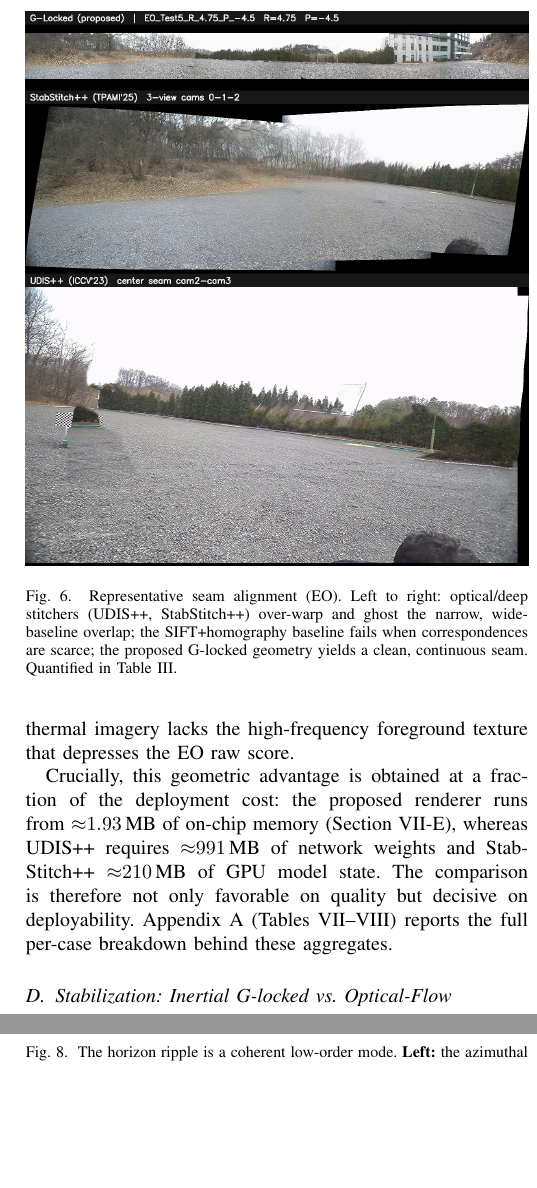
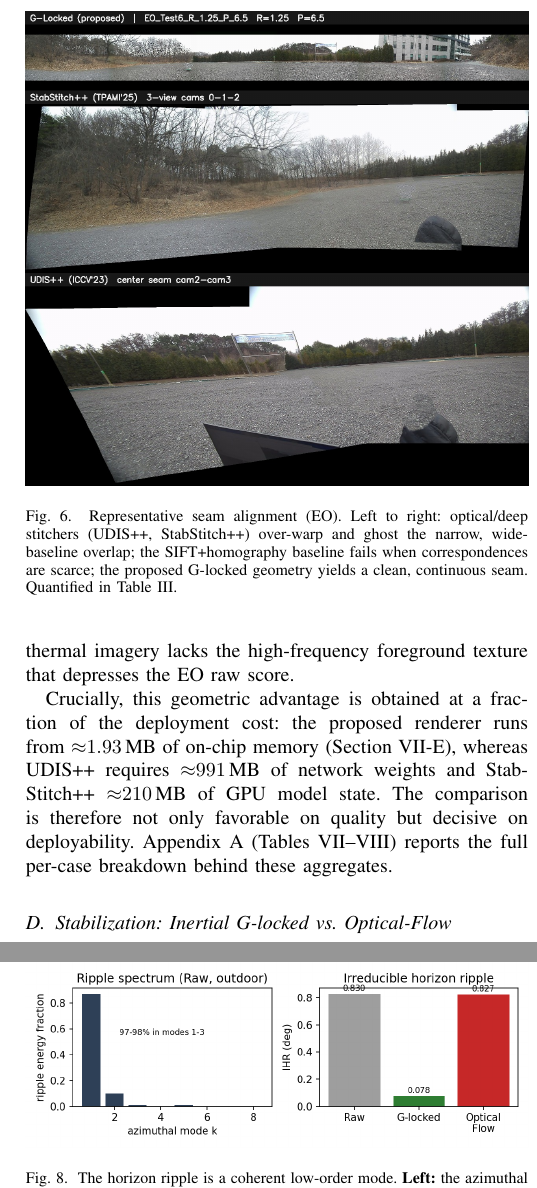
Before and after one commit to auuais/Glocked_Panorama_Stabilization_Article, a LaTeX paper (g_locked_panorama_stabilization.tex): two parts of the columns of pages 12 and 13 of 16, joined at a grey line, cut so that both start at the same text, the shorter picture padded with empty space. Compiled offline with pdfLaTeX.

Commit message:
Use native stitch_qualitative.jpg in place of the PNG copy
Reconciles a local swap back to the original comparison image file
(EO_Test5_R_4.75_P_-4.5_compare.jpg) instead of the earlier PNG
re-encode; updated the includegraphics reference accordingly.

Co-Authored-By: Claude Sonnet 5 <noreply@anthropic.com>

```diff
--- a/g_locked_panorama_stabilization.tex
+++ b/g_locked_panorama_stabilization.tex
@@ -628,7 +628,7 @@ SIFT+homography \cite{brown2007panorama} & 18.51 & 0.623 & 28.34 & \textbf{0.783
 
 \begin{figure}[t]
 \centering
-\includegraphics[width=\columnwidth]{figures/stitch_qualitative.png}
+\includegraphics[width=\columnwidth]{figures/stitch_qualitative.jpg}
 \caption{Representative seam alignment (EO). Left to right: optical/deep stitchers (UDIS++, StabStitch++) over-warp and ghost the narrow, wide-baseline overlap; the SIFT+homography baseline fails when correspondences are scarce; the proposed G-locked geometry yields a clean, continuous seam. Quantified in Table~\ref{tab:stitch}.}
 \label{fig:stitch}
 \end{figure}
```
Also changed, not shown: figures/stitch_qualitative.jpg (added), figures/stitch_qualitative.png (deleted).
